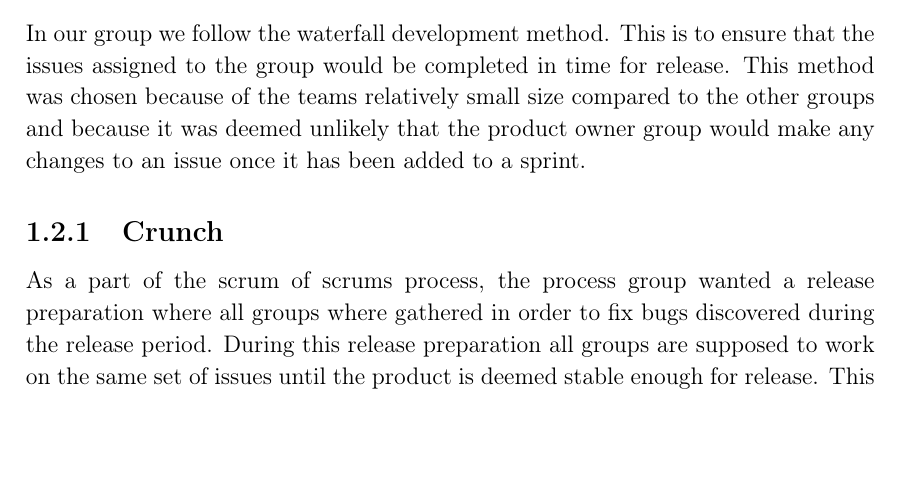
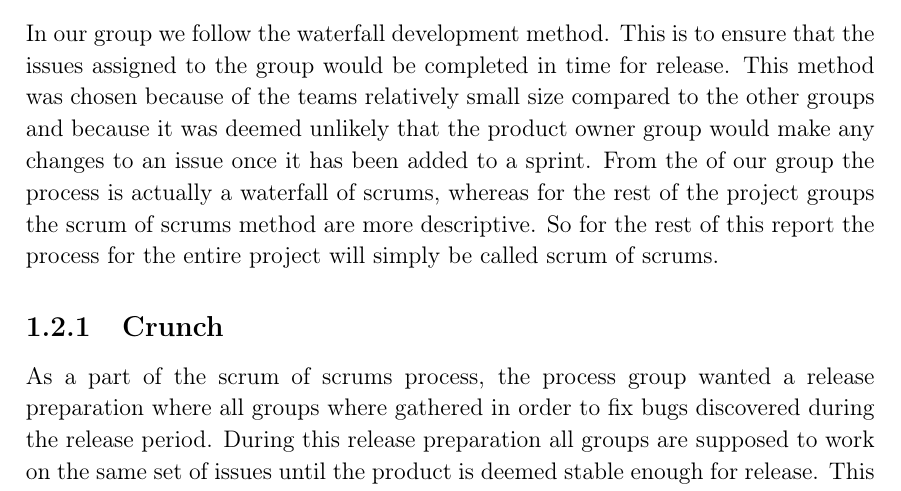
Before and after one commit to thomaslhansen/P6, a LaTeX thesis (report/main.tex, which reads report/1.Introduction/1.ScrumOfScrums.tex): part of page 11 of 39, cut so that both start at the same text, the shorter picture padded with empty space. Compiled offline with pdfLaTeX.

Commit message:
Added an elaboration on the process
Signed-off-by: Thomas Lundsgaard Hansen <thomaslhansen@live.dk>

```diff
--- a/report/1.Introduction/1.ScrumOfScrums.tex
+++ b/report/1.Introduction/1.ScrumOfScrums.tex
@@ -13,6 +13,8 @@ The outcome of this meeting is the points to make better in the next sprint peri
 In our group we follow the waterfall development method.
 This is to ensure that the issues assigned to the group would be completed in time for release.
 This method was chosen because of the teams relatively small size compared to the other groups and because it was deemed unlikely that the product owner group would make any changes to an issue once it has been added to a sprint.
+From the of our group the process is actually a waterfall of scrums, whereas for the rest of the project groups the scrum of scrums method are more descriptive.
+So for the rest of this report the process for the entire project will simply be called scrum of scrums.
 
 \subsection{Crunch}
 As a part of the scrum of scrums process, the process group wanted a release preparation where all groups where gathered in order to fix bugs discovered during the release period.
```
